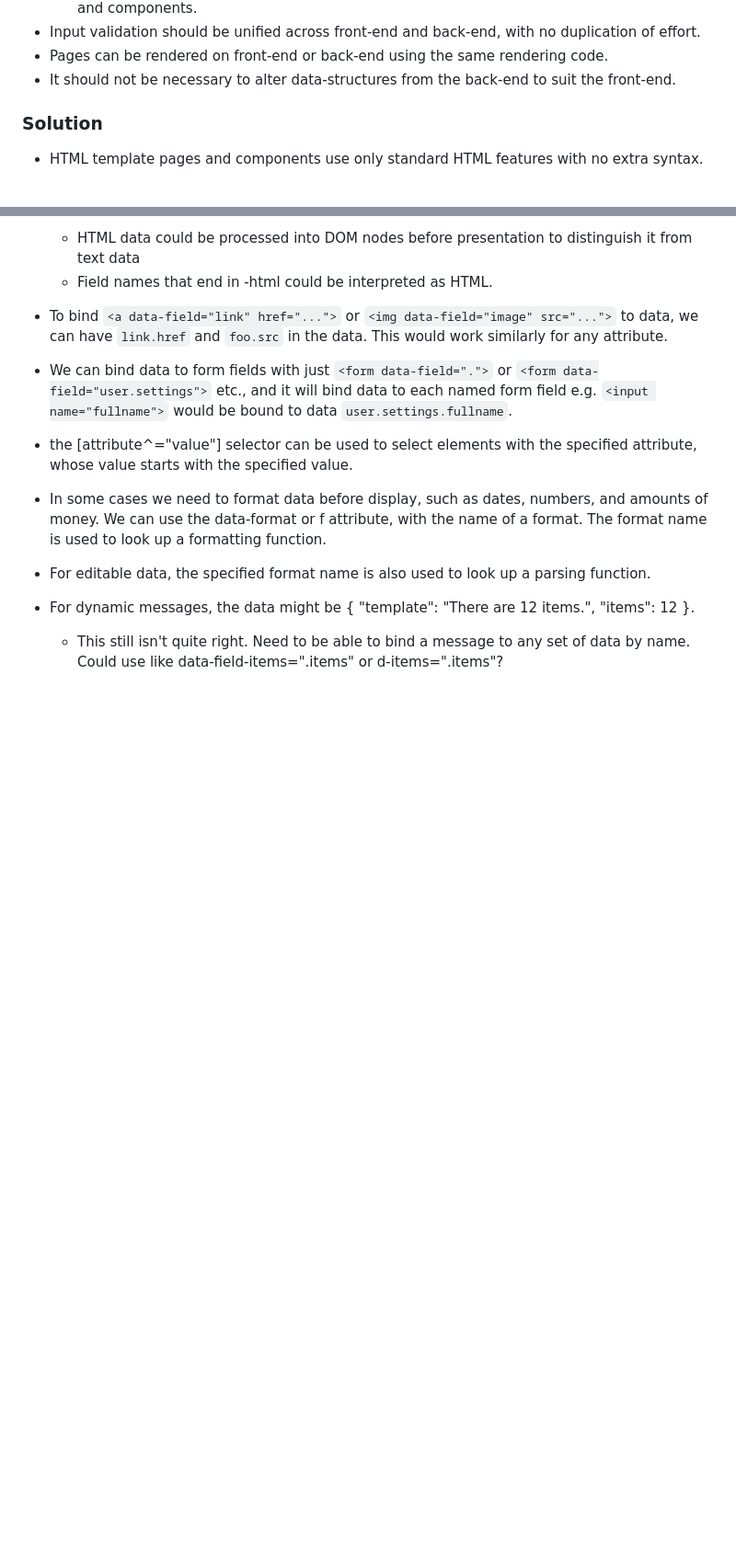
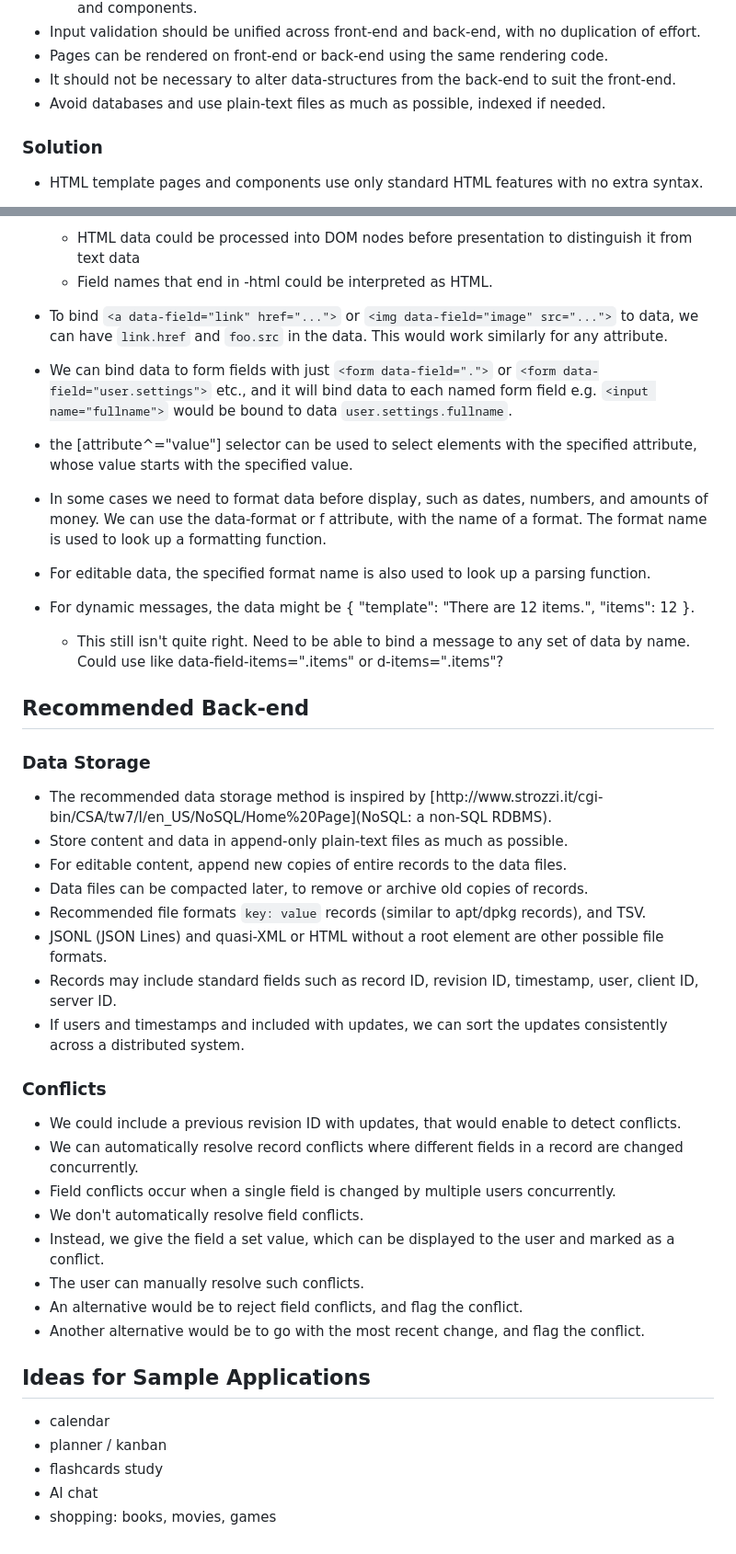
Before and after one commit to sswam/web2tk, a Markdown page: README.md, 2 parts joined by grey strips. Shown at 92% size. Rendered like a GitHub page; blank space fills up the shorter version.

Commit message:
feat(doc): backend, conflicts, ideas

```diff
--- a/README.md
+++ b/README.md
@@ -58,6 +58,7 @@ Popular front-end web frameworks do not separate these elements sufficiently, so
 - Input validation should be unified across front-end and back-end, with no duplication of effort.
 - Pages can be rendered on front-end or back-end using the same rendering code.
 - It should not be necessary to alter data-structures from the back-end to suit the front-end.
+- Avoid databases and use plain-text files as much as possible, indexed if needed.
 
 ### Solution
 
@@ -84,3 +85,35 @@ Popular front-end web frameworks do not separate these elements sufficiently, so
 - For editable data, the specified format name is also used to look up a parsing function.
 - For dynamic messages, the data might be { "template": "There are <span d='items' f='.cardinal'>12</span> <span d='.plurals.ITEM' d2='items' f='.plural'>items</span>.", "items": 12 }.
   - This still isn't quite right. Need to be able to bind a message to any set of data by name. Could use like data-field-items=".items" or d-items=".items"?
+
+## Recommended Back-end
+
+### Data Storage
+
+- The recommended data storage method is inspired by [http://www.strozzi.it/cgi-bin/CSA/tw7/I/en_US/NoSQL/Home%20Page](NoSQL: a non-SQL RDBMS).
+- Store content and data in append-only plain-text files as much as possible.
+- For editable content, append new copies of entire records to the data files.
+- Data files can be compacted later, to remove or archive old copies of records.
+- Recommended file formats `key: value` records (similar to apt/dpkg records), and TSV.
+- JSONL (JSON Lines) and quasi-XML or HTML without a root element are other possible file formats.
+- Records may include standard fields such as record ID, revision ID, timestamp, user, client ID, server ID.
+- If users and timestamps and included with updates, we can sort the updates consistently across a distributed system.
+
+### Conflicts
+
+- We could include a previous revision ID with updates, that would enable to detect conflicts.
+- We can automatically resolve record conflicts where different fields in a record are changed concurrently.
+- Field conflicts occur when a single field is changed by multiple users concurrently.
+- We don't automatically resolve field conflicts.
+- Instead, we give the field a set value, which can be displayed to the user and marked as a conflict.
+- The user can manually resolve such conflicts.
+- An alternative would be to reject field conflicts, and flag the conflict.
+- Another alternative would be to go with the most recent change, and flag the conflict.
+
+## Ideas for Sample Applications
+
+- calendar
+- planner / kanban
+- flashcards study
+- AI chat
+- shopping: books, movies, games
```
